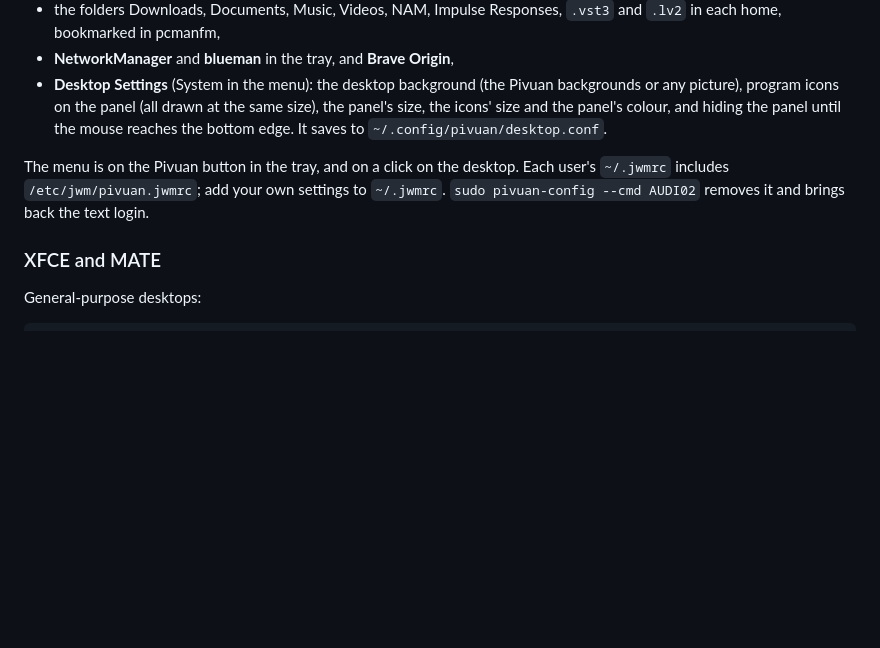
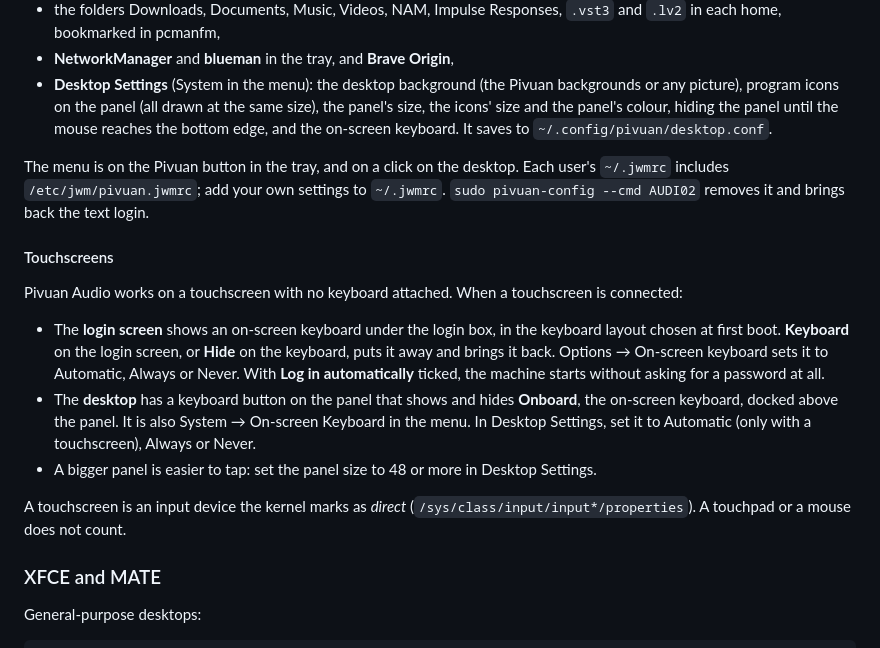
Before and after one commit to rations/pivuan, a Markdown page: README.md, the part around the change. Drawn GitHub-style; blank space fills up the shorter version.

```diff
--- a/README.md
+++ b/README.md
@@ -114,12 +114,30 @@ It installs:
 - **NetworkManager** and **blueman** in the tray, and **Brave Origin**,
 - **Desktop Settings** (System in the menu): the desktop background (the Pivuan backgrounds
   or any picture), program icons on the panel (all drawn at the same size), the panel's
-  size, the icons' size and the panel's colour, and hiding the panel until the mouse reaches
-  the bottom edge. It saves to `~/.config/pivuan/desktop.conf`.
+  size, the icons' size and the panel's colour, hiding the panel until the mouse reaches
+  the bottom edge, and the on-screen keyboard. It saves to `~/.config/pivuan/desktop.conf`.
 
 The menu is on the Pivuan button in the tray, and on a click on the desktop. Each user's
 `~/.jwmrc` includes `/etc/jwm/pivuan.jwmrc`; add your own settings to
 `~/.jwmrc`. `sudo pivuan-config --cmd AUDI02` removes it and brings back the text login.
+
+#### Touchscreens
+
+Pivuan Audio works on a touchscreen with no keyboard attached. When a touchscreen is
+connected:
+
+- The **login screen** shows an on-screen keyboard under the login box, in the keyboard
+  layout chosen at first boot. **Keyboard** on the login screen, or **Hide** on the
+  keyboard, puts it away and brings it back. Options → On-screen keyboard sets it to
+  Automatic, Always or Never. With **Log in automatically** ticked, the machine starts
+  without asking for a password at all.
+- The **desktop** has a keyboard button on the panel that shows and hides **Onboard**, the
+  on-screen keyboard, docked above the panel. It is also System → On-screen Keyboard in the
+  menu. In Desktop Settings, set it to Automatic (only with a touchscreen), Always or Never.
+- A bigger panel is easier to tap: set the panel size to 48 or more in Desktop Settings.
+
+A touchscreen is an input device the kernel marks as *direct*
+(`/sys/class/input/input*/properties`). A touchpad or a mouse does not count.
 
 ### XFCE and MATE
 
```
